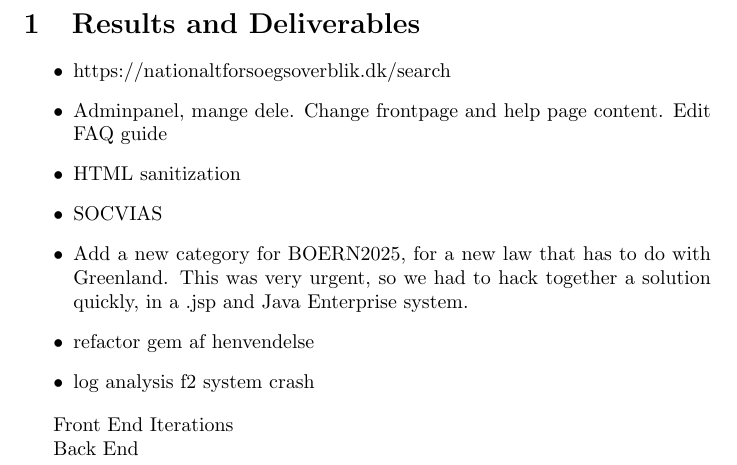
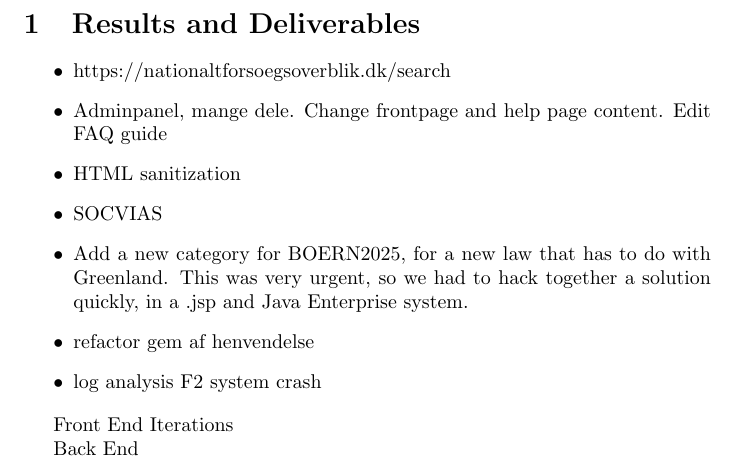
Before and after one commit to YesSeri/Intership-Report, a LaTeX document (sections/5-results.tex): part of the page, cut so that both start at the same text. Compiled offline with pdfLaTeX.

Commit message:
Updates from Overleaf

```diff
--- a/sections/5-results.tex
+++ b/sections/5-results.tex
@@ -11,7 +11,7 @@
     \item SOCVIAS
     \item Add a new category for BOERN2025, for a new law that has to do with Greenland. This was very urgent, so we had to hack together a solution quickly, in a .jsp and Java Enterprise system.
     \item refactor gem af henvendelse
-    \item log analysis f2 system crash
+    \item log analysis F2 system crash
 \end{itemize}
 
 
```
